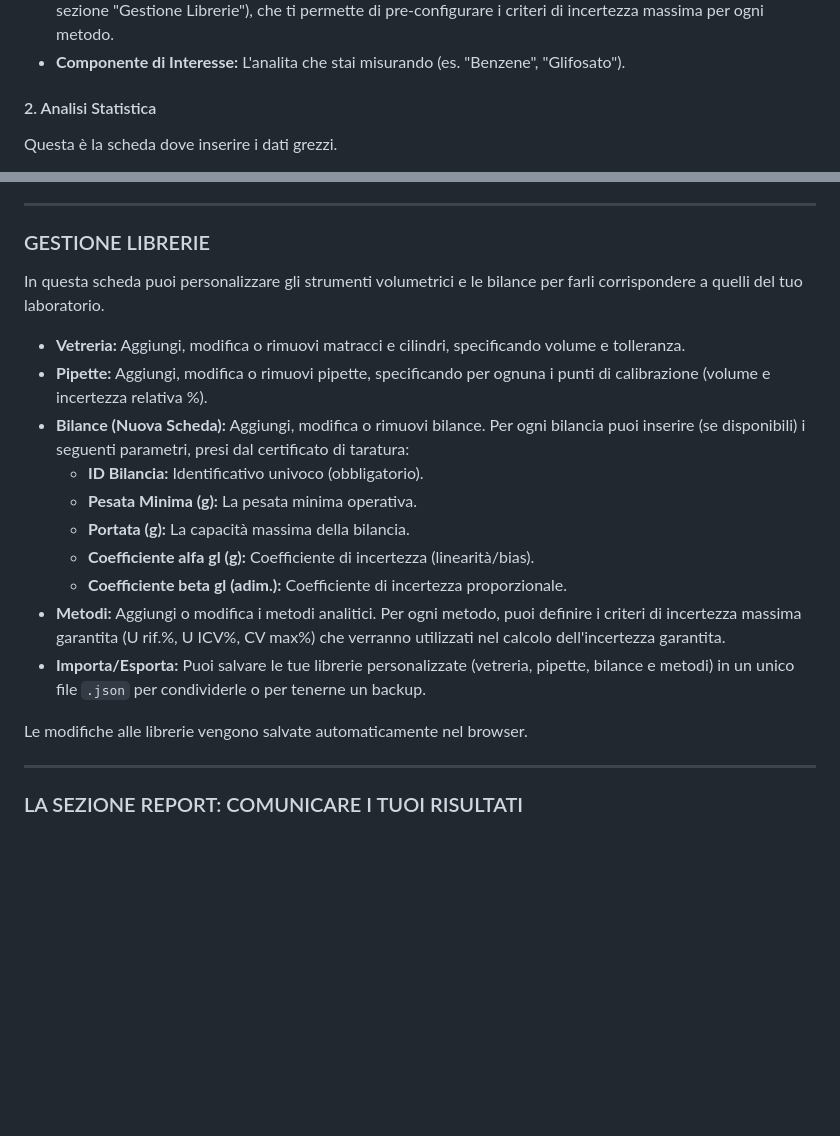
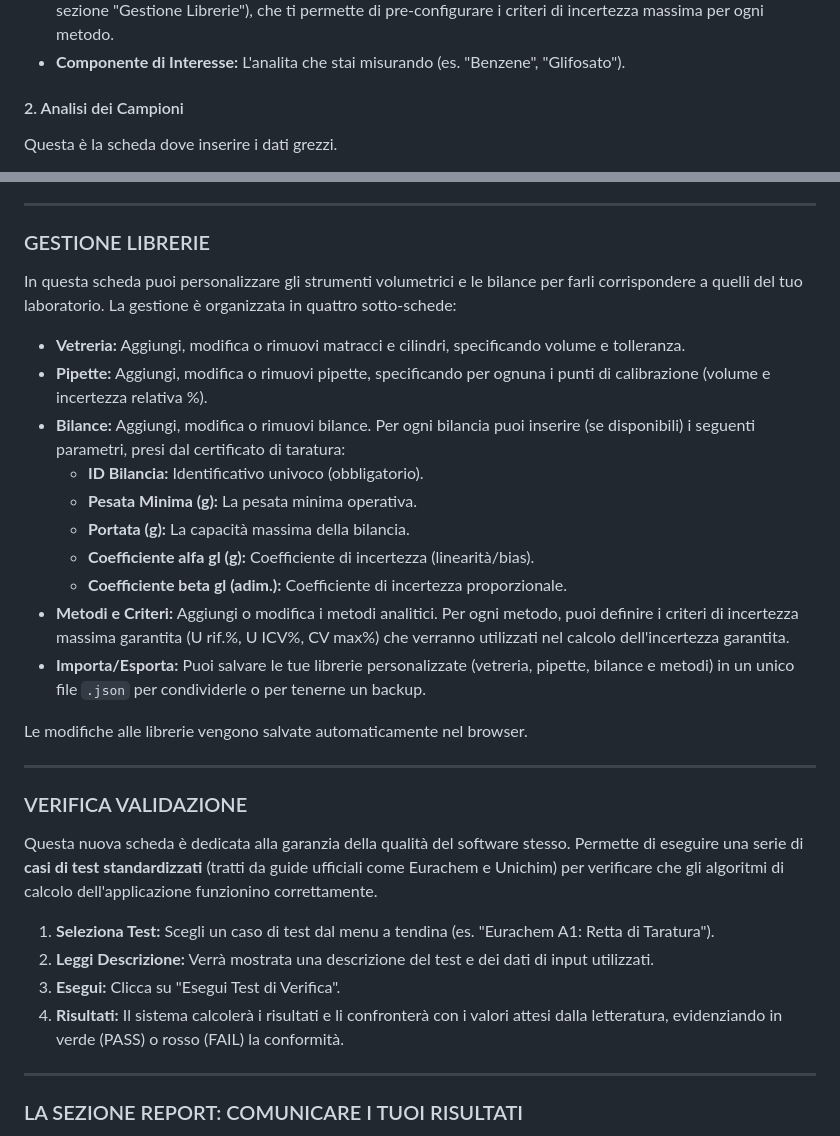
Before and after one commit to moneflo78-crypto/MethodPrestations, a Markdown page: GUIDA_UTENTE.md, 2 parts joined by grey strips. GitHub-like rendering; blank space fills up the shorter version.

```diff
--- a/GUIDA_UTENTE.md
+++ b/GUIDA_UTENTE.md
@@ -31,7 +31,7 @@ In questa prima scheda, inserisci le informazioni che identificano la tua analis
 - **Metodo:** Seleziona il metodo analitico dal menu a tendina. Questa lista è popolata dalla **Libreria Metodi** (vedi sezione "Gestione Librerie"), che ti permette di pre-configurare i criteri di incertezza massima per ogni metodo.
 - **Componente di Interesse:** L'analita che stai misurando (es. "Benzene", "Glifosato").
 
-#### 2. Analisi Statistica
+#### 2. Analisi dei Campioni
 Questa è la scheda dove inserire i dati grezzi.
 1.  **Aggiungi Campioni:** Clicca su **"Aggiungi Campione"** per creare una nuova scheda per ogni campione o livello di concentrazione che vuoi analizzare.
 2.  **Configurazione Campione:**
@@ -82,19 +82,31 @@ Questa scheda è di sola lettura e rappresenta il punto finale dell'analisi.
 ---
 
 ### GESTIONE LIBRERIE
-In questa scheda puoi personalizzare gli strumenti volumetrici e le bilance per farli corrispondere a quelli del tuo laboratorio.
+In questa scheda puoi personalizzare gli strumenti volumetrici e le bilance per farli corrispondere a quelli del tuo laboratorio. La gestione è organizzata in quattro sotto-schede:
+
 - **Vetreria:** Aggiungi, modifica o rimuovi matracci e cilindri, specificando volume e tolleranza.
 - **Pipette:** Aggiungi, modifica o rimuovi pipette, specificando per ognuna i punti di calibrazione (volume e incertezza relativa %).
-- **Bilance (Nuova Scheda):** Aggiungi, modifica o rimuovi bilance. Per ogni bilancia puoi inserire (se disponibili) i seguenti parametri, presi dal certificato di taratura:
+- **Bilance:** Aggiungi, modifica o rimuovi bilance. Per ogni bilancia puoi inserire (se disponibili) i seguenti parametri, presi dal certificato di taratura:
     - **ID Bilancia:** Identificativo univoco (obbligatorio).
     - **Pesata Minima (g):** La pesata minima operativa.
     - **Portata (g):** La capacità massima della bilancia.
     - **Coefficiente alfa gl (g):** Coefficiente di incertezza (linearità/bias).
     - **Coefficiente beta gl (adim.):** Coefficiente di incertezza proporzionale.
-- **Metodi:** Aggiungi o modifica i metodi analitici. Per ogni metodo, puoi definire i criteri di incertezza massima garantita (U rif.%, U ICV%, CV max%) che verranno utilizzati nel calcolo dell'incertezza garantita.
+- **Metodi e Criteri:** Aggiungi o modifica i metodi analitici. Per ogni metodo, puoi definire i criteri di incertezza massima garantita (U rif.%, U ICV%, CV max%) che verranno utilizzati nel calcolo dell'incertezza garantita.
 - **Importa/Esporta:** Puoi salvare le tue librerie personalizzate (vetreria, pipette, bilance e metodi) in un unico file `.json` per condividerle o per tenerne un backup.
 
 Le modifiche alle librerie vengono salvate automaticamente nel browser.
+
+---
+
+### VERIFICA VALIDAZIONE
+Questa nuova scheda è dedicata alla garanzia della qualità del software stesso.
+Permette di eseguire una serie di **casi di test standardizzati** (tratti da guide ufficiali come Eurachem e Unichim) per verificare che gli algoritmi di calcolo dell'applicazione funzionino correttamente.
+
+1.  **Seleziona Test:** Scegli un caso di test dal menu a tendina (es. "Eurachem A1: Retta di Taratura").
+2.  **Leggi Descrizione:** Verrà mostrata una descrizione del test e dei dati di input utilizzati.
+3.  **Esegui:** Clicca su "Esegui Test di Verifica".
+4.  **Risultati:** Il sistema calcolerà i risultati e li confronterà con i valori attesi dalla letteratura, evidenziando in verde (PASS) o rosso (FAIL) la conformità.
 
 ---
 
```
Also changed, not shown: MANUALE_TECNICO.md (+49 -16 lines).
